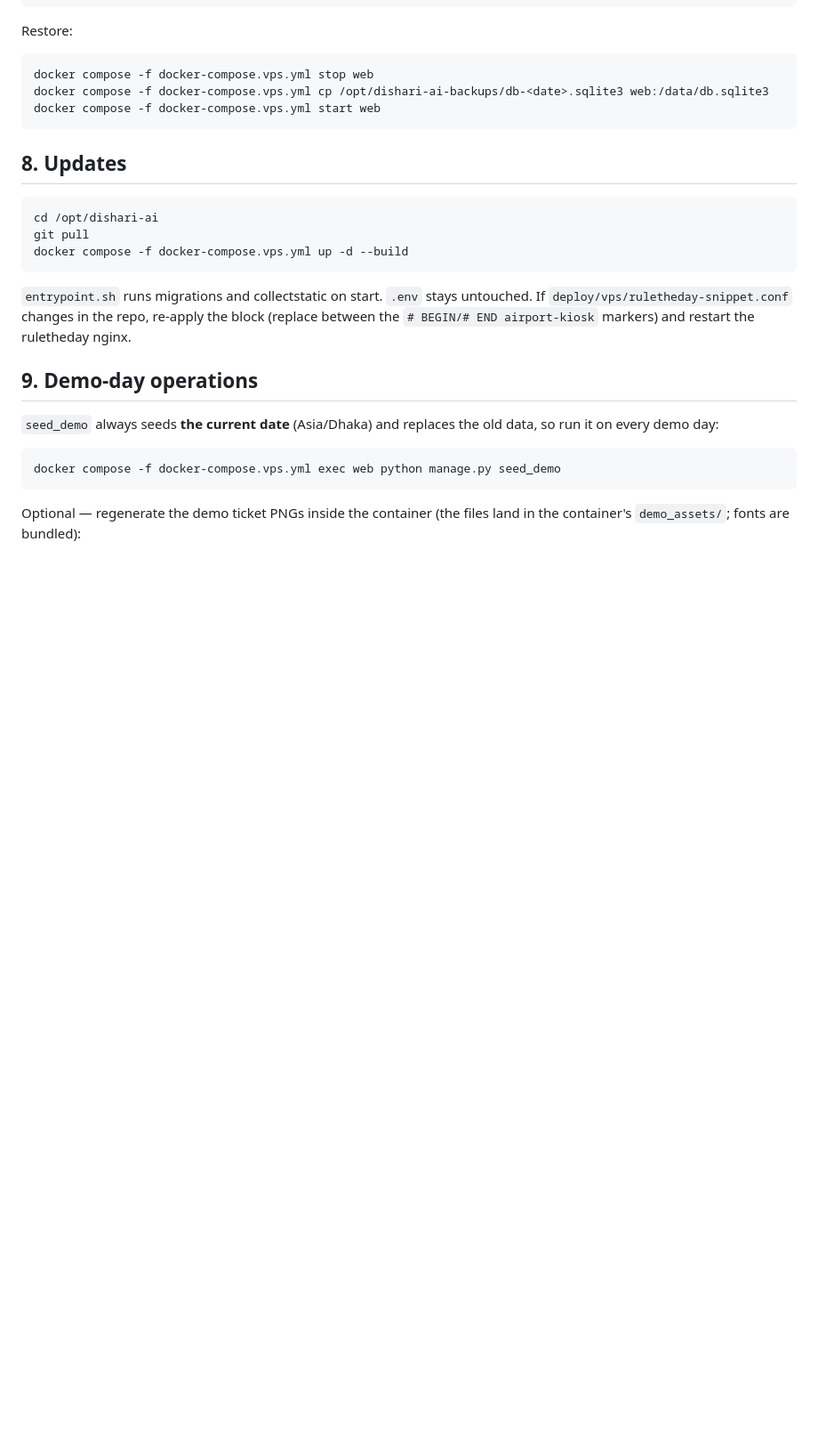
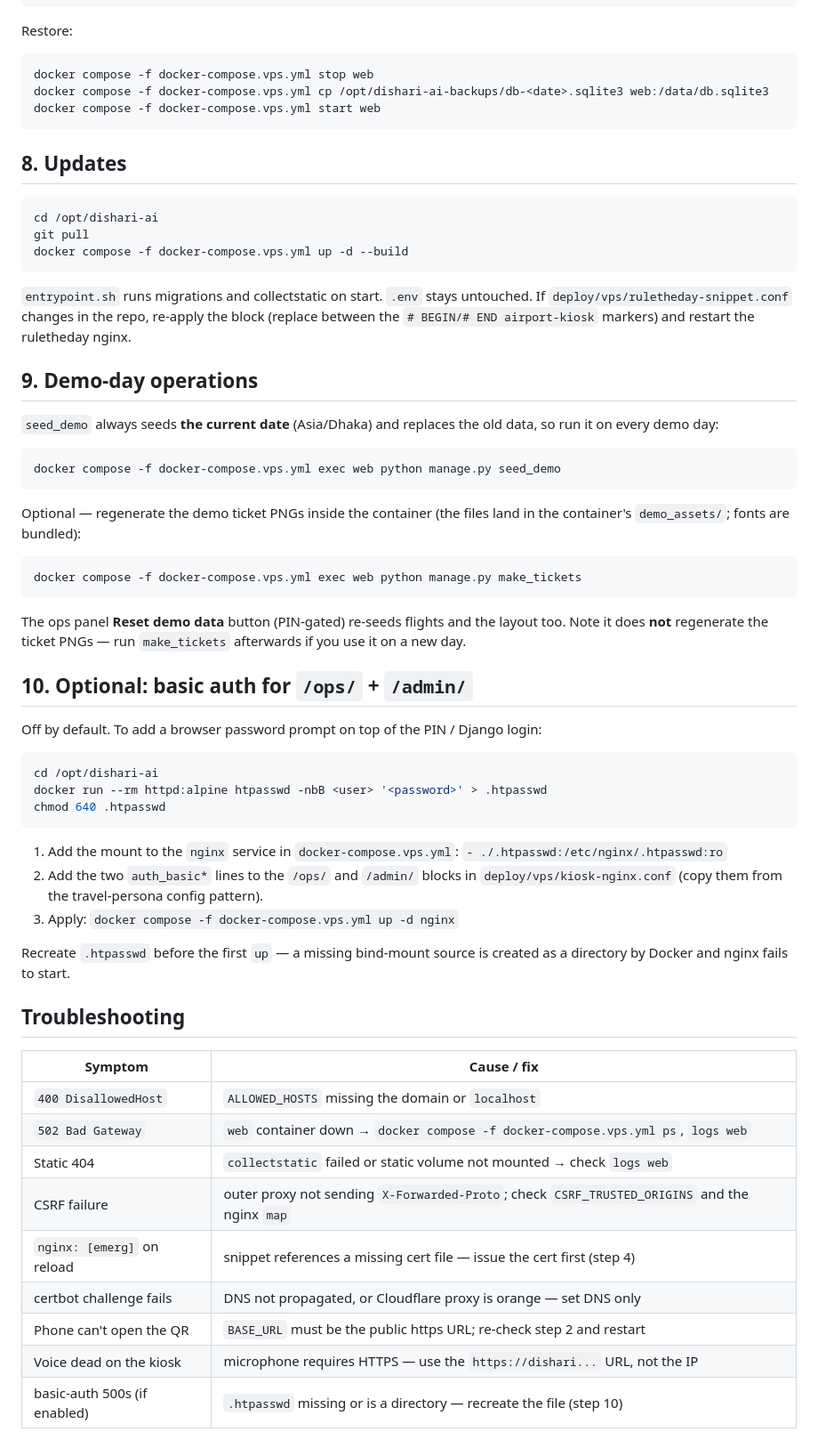
Before and after one commit to shamim565/dishari-ai, a Markdown page: docs/deployment-vps.md, the part around the change. Shown at 89% size. GitHub-like rendering; blank space fills up the shorter version.

Commit message:
docs: runbook — backups, updates, troubleshooting

````diff
--- a/docs/deployment-vps.md
+++ b/docs/deployment-vps.md
@@ -206,3 +206,45 @@ docker compose -f docker-compose.vps.yml exec web python manage.py seed_demo
 
 Optional — regenerate the demo ticket PNGs inside the container (the files
 land in the container's `demo_assets/`; fonts are bundled):
+
+```bash
+docker compose -f docker-compose.vps.yml exec web python manage.py make_tickets
+```
+
+The ops panel **Reset demo data** button (PIN-gated) re-seeds flights and the
+layout too. Note it does **not** regenerate the ticket PNGs — run `make_tickets`
+afterwards if you use it on a new day.
+
+## 10. Optional: basic auth for `/ops/` + `/admin/`
+
+Off by default. To add a browser password prompt on top of the PIN / Django login:
+
+```bash
+cd /opt/dishari-ai
+docker run --rm httpd:alpine htpasswd -nbB <user> '<password>' > .htpasswd
+chmod 640 .htpasswd
+```
+
+1. Add the mount to the `nginx` service in `docker-compose.vps.yml`:
+   `- ./.htpasswd:/etc/nginx/.htpasswd:ro`
+2. Add the two `auth_basic*` lines to the `/ops/` and `/admin/` blocks in
+   `deploy/vps/kiosk-nginx.conf` (copy them from the travel-persona config
+   pattern).
+3. Apply: `docker compose -f docker-compose.vps.yml up -d nginx`
+
+Recreate `.htpasswd` before the first `up` — a missing bind-mount source is
+created as a directory by Docker and nginx fails to start.
+
+## Troubleshooting
+
+| Symptom                      | Cause / fix                                                                                   |
+| ---------------------------- | --------------------------------------------------------------------------------------------- |
+| `400 DisallowedHost`         | `ALLOWED_HOSTS` missing the domain or `localhost`                                             |
+| `502 Bad Gateway`            | `web` container down → `docker compose -f docker-compose.vps.yml ps`, `logs web`              |
+| Static 404                   | `collectstatic` failed or static volume not mounted → check `logs web`                        |
+| CSRF failure                 | outer proxy not sending `X-Forwarded-Proto`; check `CSRF_TRUSTED_ORIGINS` and the nginx `map` |
+| `nginx: [emerg]` on reload   | snippet references a missing cert file — issue the cert first (step 4)                        |
+| certbot challenge fails      | DNS not propagated, or Cloudflare proxy is orange — set DNS only                              |
+| Phone can't open the QR      | `BASE_URL` must be the public https URL; re-check step 2 and restart                          |
+| Voice dead on the kiosk      | microphone requires HTTPS — use the `https://dishari...` URL, not the IP                      |
+| basic-auth 500s (if enabled) | `.htpasswd` missing or is a directory — recreate the file (step 10)                           |
````
